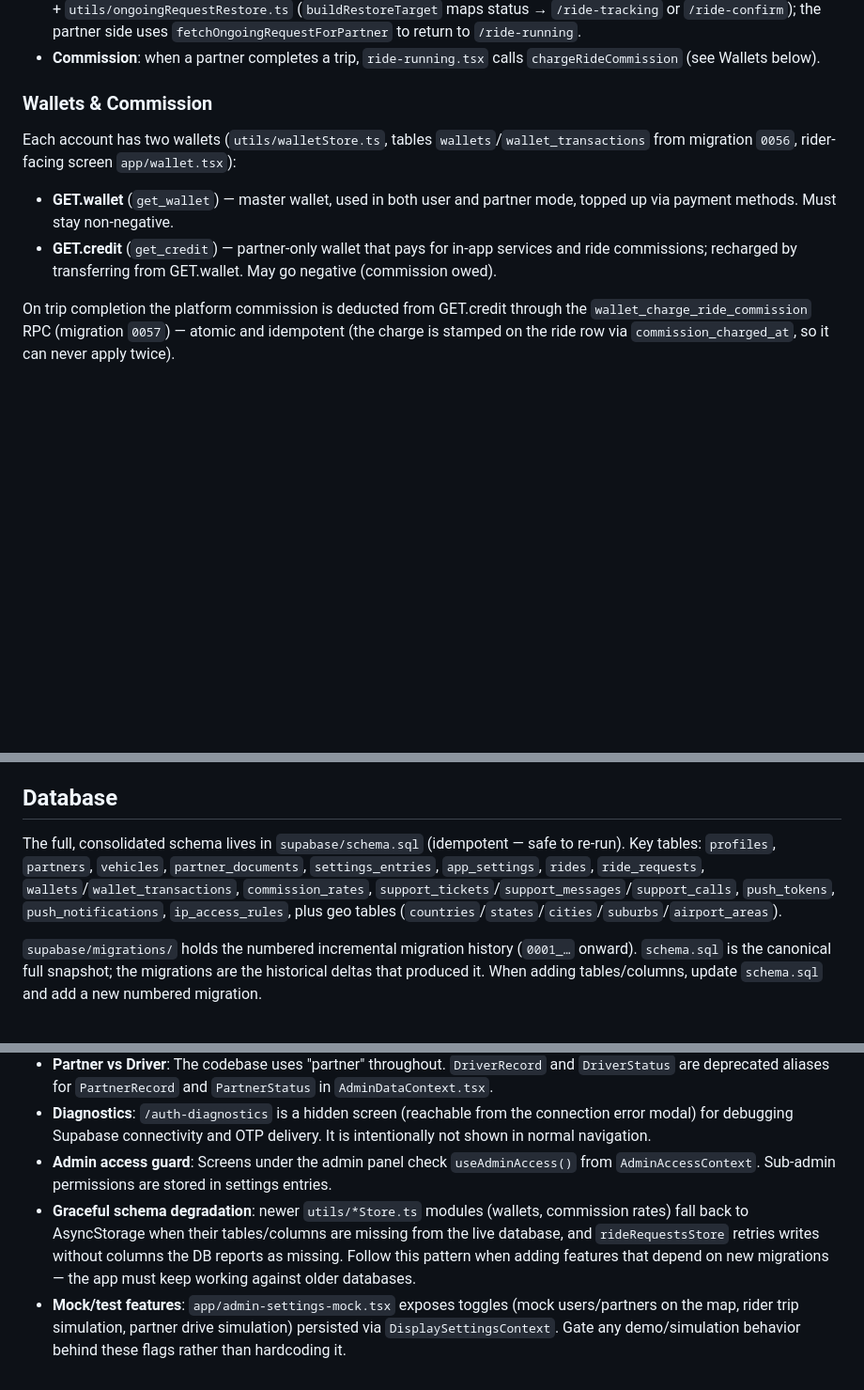
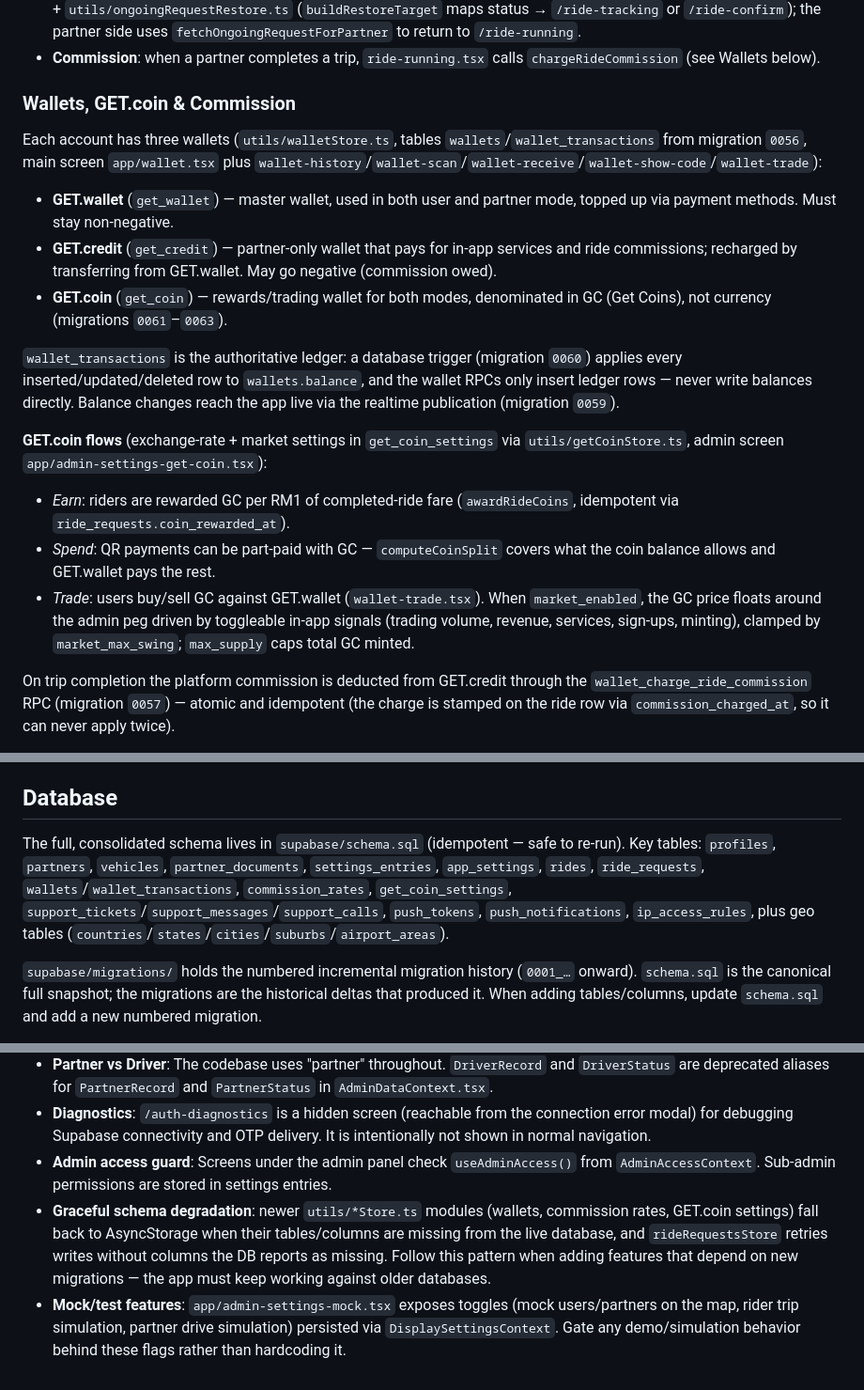
Before and after one commit to getgroupmy/getride, a Markdown page: CLAUDE.md, 3 parts joined by grey strips. Shown at 94% size. Drawn GitHub-style; blank space fills up the shorter version.

Commit message:
Document GET.coin wallet, ledger trigger, and coin flows in CLAUDE.md
- Expand the wallets section to cover the third GET.coin wallet, the
  0060 ledger trigger that makes wallet_transactions authoritative, and
  realtime balance sync (0059)
- Document GET.coin earn/spend/trade flows, market pricing, and the
  get_coin_settings table (migrations 0061-0063)
- Add getCoinStore to the graceful schema degradation convention

Co-Authored-By: Claude Fable 5 <noreply@anthropic.com>
Claude-Session: https://claude.ai/code/session_01PH1L1cMC3KzRsCy6vEME6S

```diff
--- a/CLAUDE.md
+++ b/CLAUDE.md
@@ -106,12 +106,20 @@ Additional dispatch behaviors, all riding on `ride_requests` columns:
 - **Restore after restart**: on cold launch the rider is returned to their in-progress screen via `fetchOngoingRequestForRider` + `utils/ongoingRequestRestore.ts` (`buildRestoreTarget` maps status → `/ride-tracking` or `/ride-confirm`); the partner side uses `fetchOngoingRequestForPartner` to return to `/ride-running`.
 - **Commission**: when a partner completes a trip, `ride-running.tsx` calls `chargeRideCommission` (see Wallets below).
 
-### Wallets & Commission
+### Wallets, GET.coin & Commission
 
-Each account has two wallets (`utils/walletStore.ts`, tables `wallets`/`wallet_transactions` from migration `0056`, rider-facing screen `app/wallet.tsx`):
+Each account has three wallets (`utils/walletStore.ts`, tables `wallets`/`wallet_transactions` from migration `0056`, main screen `app/wallet.tsx` plus `wallet-history`/`wallet-scan`/`wallet-receive`/`wallet-show-code`/`wallet-trade`):
 
 - **GET.wallet** (`get_wallet`) — master wallet, used in both user and partner mode, topped up via payment methods. Must stay non-negative.
 - **GET.credit** (`get_credit`) — partner-only wallet that pays for in-app services and ride commissions; recharged by transferring from GET.wallet. May go negative (commission owed).
+- **GET.coin** (`get_coin`) — rewards/trading wallet for both modes, denominated in GC (Get Coins), not currency (migrations `0061`–`0063`).
+
+`wallet_transactions` is the authoritative ledger: a database trigger (migration `0060`) applies every inserted/updated/deleted row to `wallets.balance`, and the wallet RPCs only insert ledger rows — never write balances directly. Balance changes reach the app live via the realtime publication (migration `0059`).
+
+**GET.coin flows** (exchange-rate + market settings in `get_coin_settings` via `utils/getCoinStore.ts`, admin screen `app/admin-settings-get-coin.tsx`):
+- *Earn*: riders are rewarded GC per RM1 of completed-ride fare (`awardRideCoins`, idempotent via `ride_requests.coin_rewarded_at`).
+- *Spend*: QR payments can be part-paid with GC — `computeCoinSplit` covers what the coin balance allows and GET.wallet pays the rest.
+- *Trade*: users buy/sell GC against GET.wallet (`wallet-trade.tsx`). When `market_enabled`, the GC price floats around the admin peg driven by toggleable in-app signals (trading volume, revenue, services, sign-ups, minting), clamped by `market_max_swing`; `max_supply` caps total GC minted.
 
 On trip completion the platform commission is deducted from GET.credit through the `wallet_charge_ride_commission` RPC (migration `0057`) — atomic and idempotent (the charge is stamped on the ride row via `commission_charged_at`, so it can never apply twice).
 
@@ -133,7 +141,7 @@ Files with a `.web.ts` / `.web.tsx` suffix are automatically used by Metro/Expo
 
 ## Database
 
-The full, consolidated schema lives in `supabase/schema.sql` (idempotent — safe to re-run). Key tables: `profiles`, `partners`, `vehicles`, `partner_documents`, `settings_entries`, `app_settings`, `rides`, `ride_requests`, `wallets`/`wallet_transactions`, `commission_rates`, `support_tickets`/`support_messages`/`support_calls`, `push_tokens`, `push_notifications`, `ip_access_rules`, plus geo tables (`countries`/`states`/`cities`/`suburbs`/`airport_areas`).
+The full, consolidated schema lives in `supabase/schema.sql` (idempotent — safe to re-run). Key tables: `profiles`, `partners`, `vehicles`, `partner_documents`, `settings_entries`, `app_settings`, `rides`, `ride_requests`, `wallets`/`wallet_transactions`, `commission_rates`, `get_coin_settings`, `support_tickets`/`support_messages`/`support_calls`, `push_tokens`, `push_notifications`, `ip_access_rules`, plus geo tables (`countries`/`states`/`cities`/`suburbs`/`airport_areas`).
 
 `supabase/migrations/` holds the numbered incremental migration history (`0001_…` onward). `schema.sql` is the canonical full snapshot; the migrations are the historical deltas that produced it. When adding tables/columns, update `schema.sql` and add a new numbered migration.
 
@@ -160,5 +168,5 @@ The user's 6-digit sign-in PIN is stored as a bcrypt hash in `profiles.pin_hash`
 - **Partner vs Driver**: The codebase uses "partner" throughout. `DriverRecord` and `DriverStatus` are deprecated aliases for `PartnerRecord` and `PartnerStatus` in `AdminDataContext.tsx`.
 - **Diagnostics**: `/auth-diagnostics` is a hidden screen (reachable from the connection error modal) for debugging Supabase connectivity and OTP delivery. It is intentionally not shown in normal navigation.
 - **Admin access guard**: Screens under the admin panel check `useAdminAccess()` from `AdminAccessContext`. Sub-admin permissions are stored in settings entries.
-- **Graceful schema degradation**: newer `utils/*Store.ts` modules (wallets, commission rates) fall back to AsyncStorage when their tables/columns are missing from the live database, and `rideRequestsStore` retries writes without columns the DB reports as missing. Follow this pattern when adding features that depend on new migrations — the app must keep working against older databases.
+- **Graceful schema degradation**: newer `utils/*Store.ts` modules (wallets, commission rates, GET.coin settings) fall back to AsyncStorage when their tables/columns are missing from the live database, and `rideRequestsStore` retries writes without columns the DB reports as missing. Follow this pattern when adding features that depend on new migrations — the app must keep working against older databases.
 - **Mock/test features**: `app/admin-settings-mock.tsx` exposes toggles (mock users/partners on the map, rider trip simulation, partner drive simulation) persisted via `DisplaySettingsContext`. Gate any demo/simulation behavior behind these flags rather than hardcoding it.
```
